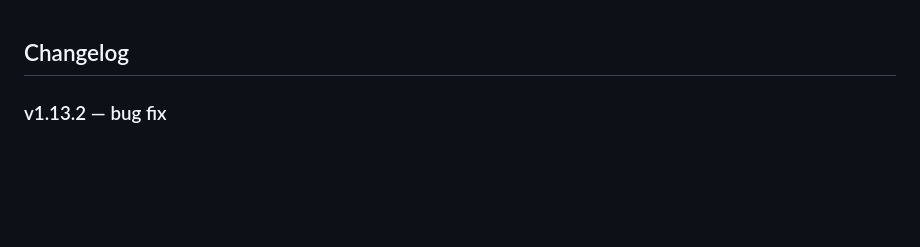
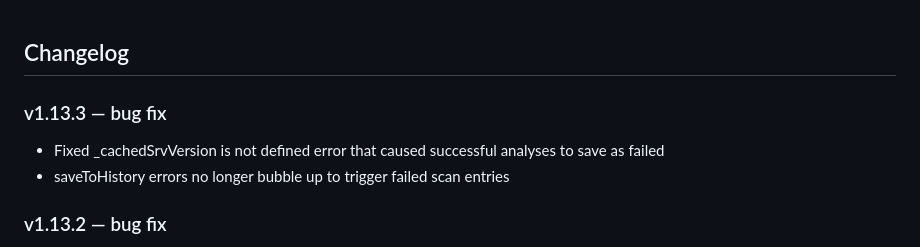
Before and after one commit to haimglikman/whos-behind-that, a Markdown page: README.md, the part around the change. GitHub-like rendering; blank space fills up the shorter version.

```diff
--- a/README.md
+++ b/README.md
@@ -1,4 +1,8 @@
 ## Changelog
+
+### v1.13.3 — bug fix
+- Fixed _cachedSrvVersion is not defined error that caused successful analyses to save as failed
+- saveToHistory errors no longer bubble up to trigger failed scan entries
 
 ### v1.13.2 — bug fix
 - Error messages now shown in persistent copyable banner instead of disappearing toast
```
